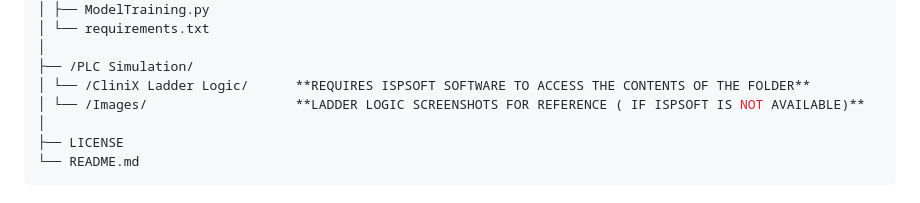
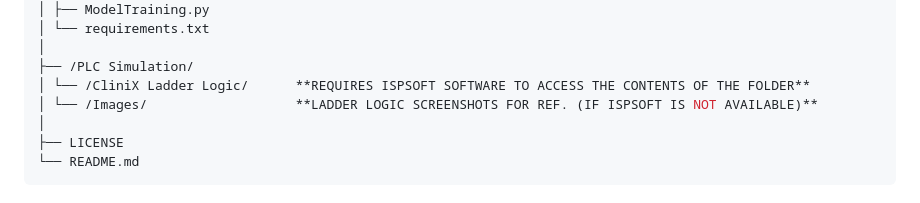
Before and after one commit to saikesavvyas/CliniX, a Markdown page: README.md, the part around one of its changes. GitHub-like rendering.

```diff
--- a/README.md
+++ b/README.md
@@ -259,7 +259,7 @@ The Flutter dashboard provides a real-time view and control panel.
 │
 ├── /PLC Simulation/
 │ └── /CliniX Ladder Logic/      **REQUIRES ISPSOFT SOFTWARE TO ACCESS THE CONTENTS OF THE FOLDER**
-│ └── /Images/                   **LADDER LOGIC SCREENSHOTS FOR REFERENCE ( IF ISPSOFT IS NOT AVAILABLE)**
+│ └── /Images/                   **LADDER LOGIC SCREENSHOTS FOR REF. (IF ISPSOFT IS NOT AVAILABLE)**
 │
 ├── LICENSE
 └── README.md
```
Also changed, not shown: other parts of README.md (+1 -1 lines).
